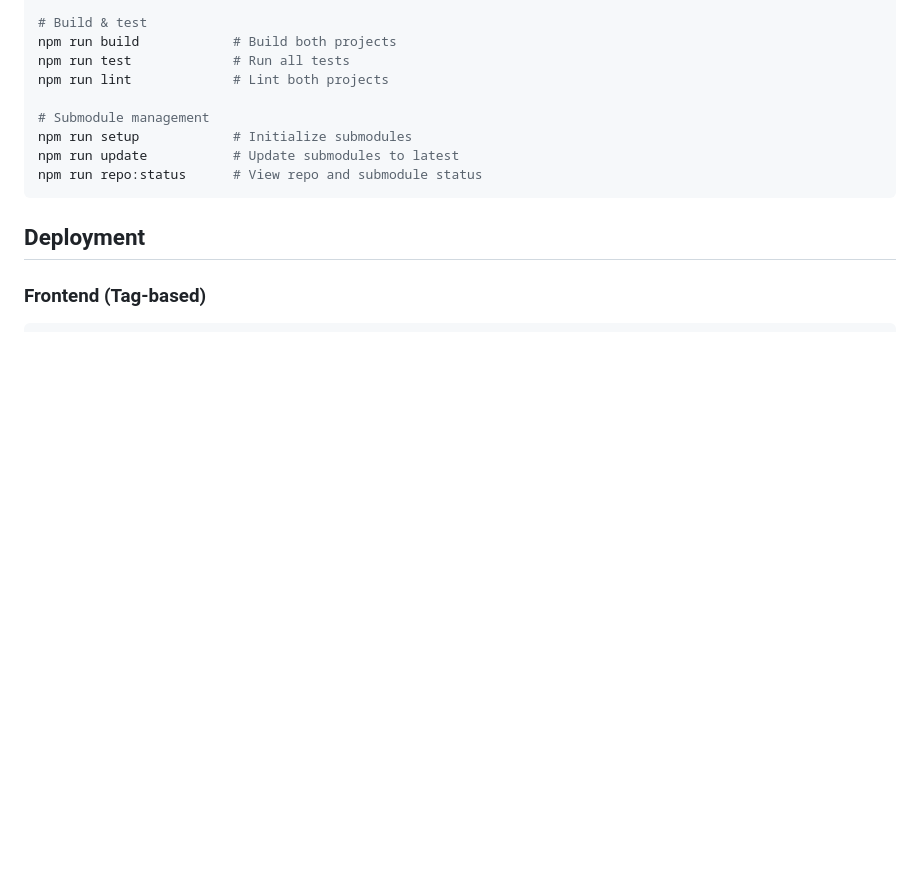
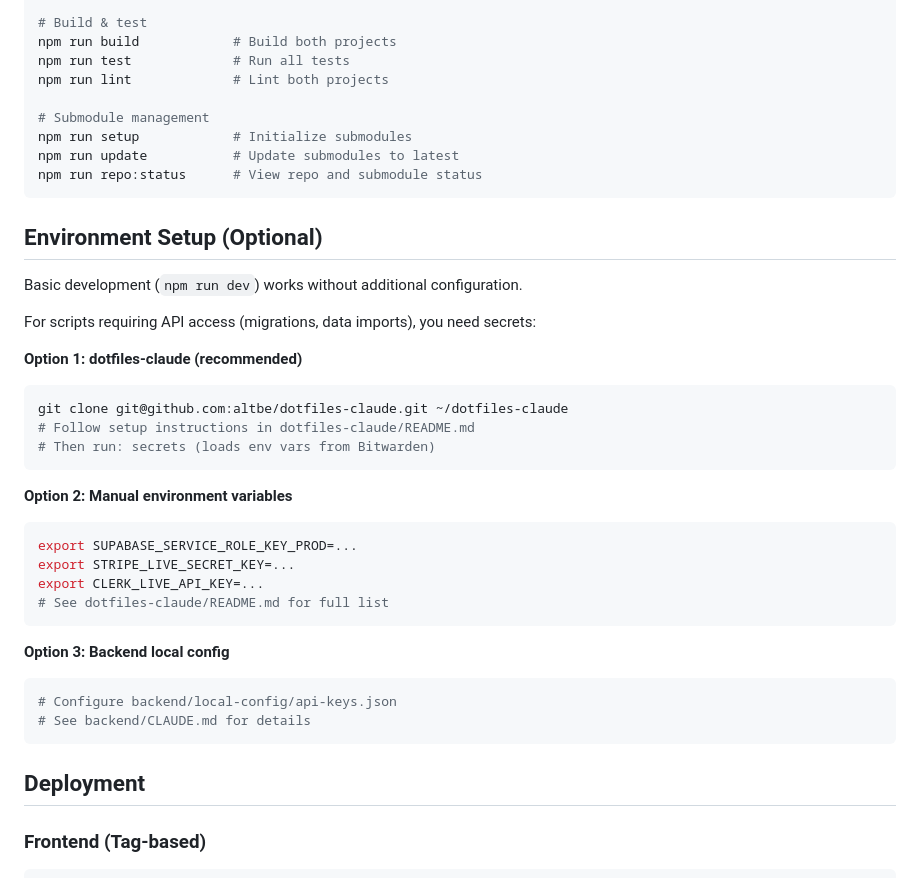
Before and after one commit to altbe/icraft-main, a Markdown page: README.md, the part around the change. Drawn GitHub-style; blank space fills up the shorter version.

Commit message:
docs: Add Environment Setup section for secrets management
Documented three options for loading secrets:
- dotfiles-claude (recommended)
- Manual environment variables
- Backend local config

🤖 Generated with [Claude Code](https://claude.com/claude-code)

Co-Authored-By: Claude Opus 4.5 <noreply@anthropic.com>

````diff
--- a/README.md
+++ b/README.md
@@ -60,6 +60,33 @@ npm run update           # Update submodules to latest
 npm run repo:status      # View repo and submodule status
 ```
 
+## Environment Setup (Optional)
+
+Basic development (`npm run dev`) works without additional configuration.
+
+For scripts requiring API access (migrations, data imports), you need secrets:
+
+**Option 1: dotfiles-claude (recommended)**
+```bash
+git clone git@github.com:altbe/dotfiles-claude.git ~/dotfiles-claude
+# Follow setup instructions in dotfiles-claude/README.md
+# Then run: secrets (loads env vars from Bitwarden)
+```
+
+**Option 2: Manual environment variables**
+```bash
+export SUPABASE_SERVICE_ROLE_KEY_PROD=...
+export STRIPE_LIVE_SECRET_KEY=...
+export CLERK_LIVE_API_KEY=...
+# See dotfiles-claude/README.md for full list
+```
+
+**Option 3: Backend local config**
+```bash
+# Configure backend/local-config/api-keys.json
+# See backend/CLAUDE.md for details
+```
+
 ## Deployment
 
 ### Frontend (Tag-based)
````
